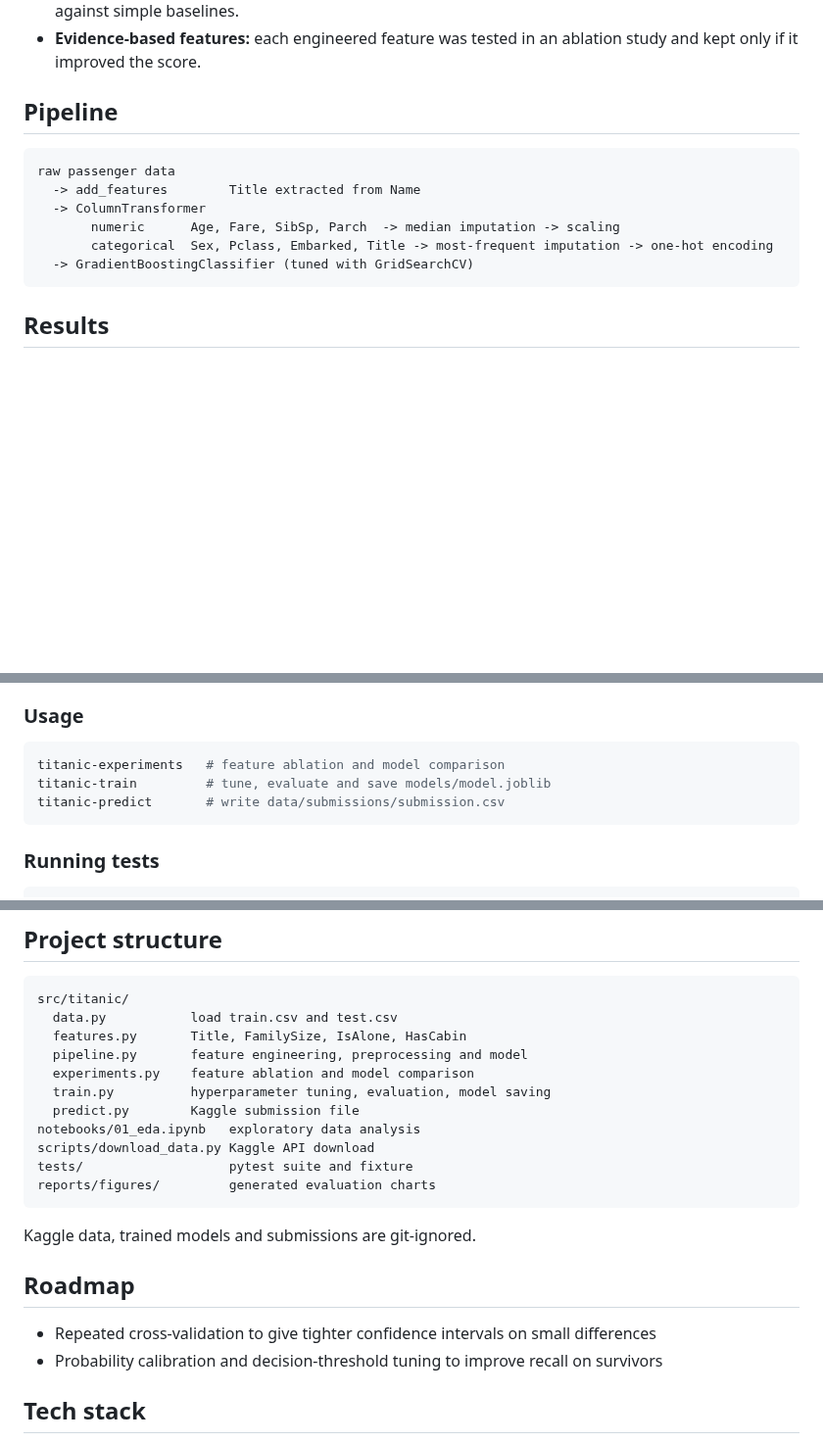
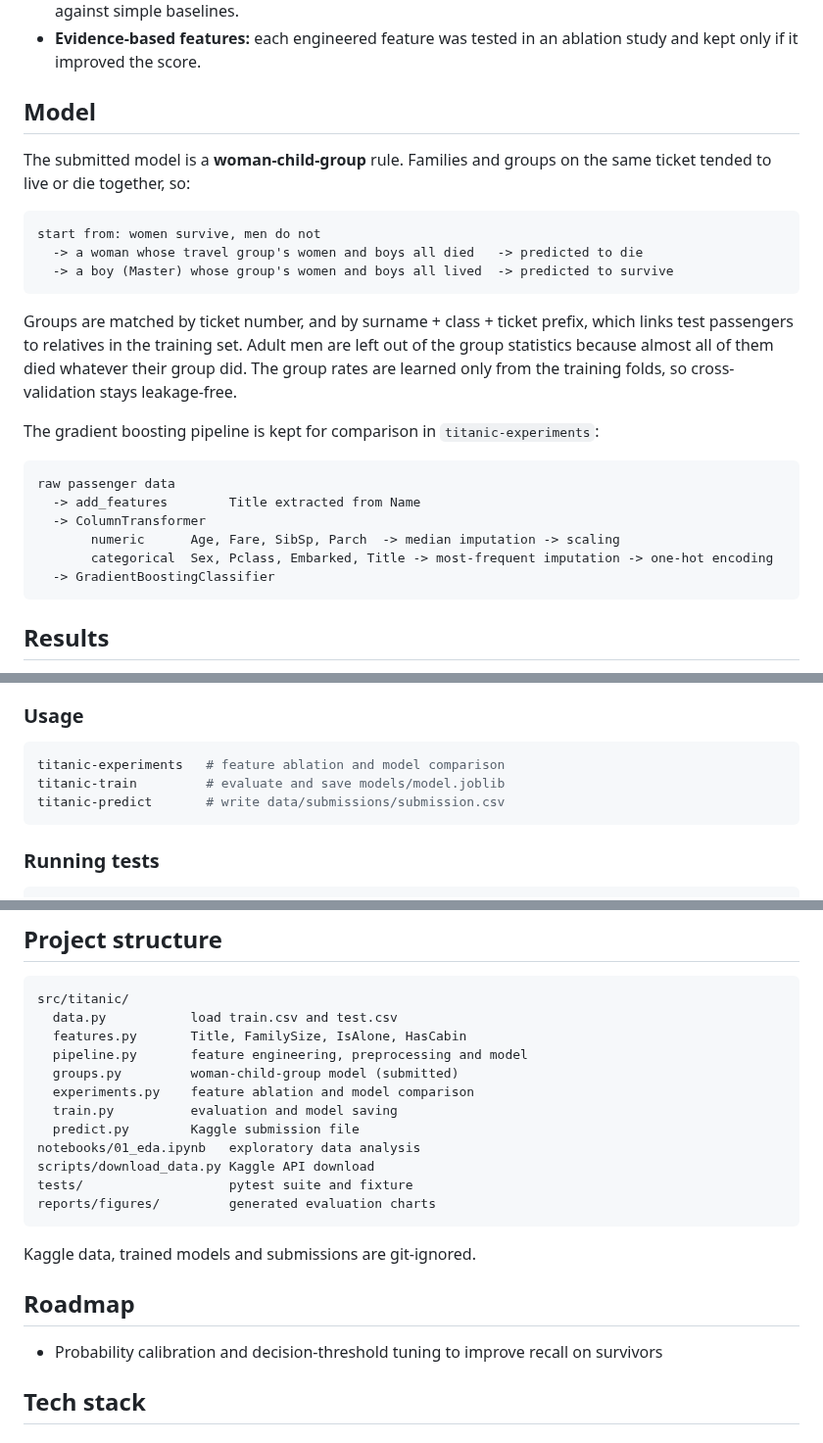
Before and after one commit to Ohm-Kel/titanic-survival, a Markdown page: README.md, 3 parts joined by grey strips. Shown at 98% size. Drawn GitHub-style; blank space fills up the shorter version.

````diff
--- a/README.md
+++ b/README.md
@@ -18,7 +18,19 @@ The project focuses on handling that data correctly rather than on chasing a lea
 - **Honest validation:** every decision is made with 5-fold stratified cross-validation and compared against simple baselines.
 - **Evidence-based features:** each engineered feature was tested in an ablation study and kept only if it improved the score.
 
-## Pipeline
+## Model
+
+The submitted model is a **woman-child-group** rule. Families and groups on the same ticket tended to live or die together, so:
+
+```
+start from: women survive, men do not
+  -> a woman whose travel group's women and boys all died   -> predicted to die
+  -> a boy (Master) whose group's women and boys all lived  -> predicted to survive
+```
+
+Groups are matched by ticket number, and by surname + class + ticket prefix, which links test passengers to relatives in the training set. Adult men are left out of the group statistics because almost all of them died whatever their group did. The group rates are learned only from the training folds, so cross-validation stays leakage-free.
+
+The gradient boosting pipeline is kept for comparison in `titanic-experiments`:
 
 ```
 raw passenger data
@@ -26,7 +38,7 @@ raw passenger data
   -> ColumnTransformer
        numeric      Age, Fare, SibSp, Parch  -> median imputation -> scaling
        categorical  Sex, Pclass, Embarked, Title -> most-frequent imputation -> one-hot encoding
-  -> GradientBoostingClassifier (tuned with GridSearchCV)
+  -> GradientBoostingClassifier
 ```
 
 ## Results
@@ -83,7 +99,7 @@ python scripts/download_data.py
 
 ```bash
 titanic-experiments   # feature ablation and model comparison
-titanic-train         # tune, evaluate and save models/model.joblib
+titanic-train         # evaluate and save models/model.joblib
 titanic-predict       # write data/submissions/submission.csv
 ```
 
@@ -102,8 +118,9 @@ src/titanic/
   data.py           load train.csv and test.csv
   features.py       Title, FamilySize, IsAlone, HasCabin
   pipeline.py       feature engineering, preprocessing and model
+  groups.py         woman-child-group model (submitted)
   experiments.py    feature ablation and model comparison
-  train.py          hyperparameter tuning, evaluation, model saving
+  train.py          evaluation and model saving
   predict.py        Kaggle submission file
 notebooks/01_eda.ipynb   exploratory data analysis
 scripts/download_data.py Kaggle API download
@@ -115,7 +132,6 @@ Kaggle data, trained models and submissions are git-ignored.
 
 ## Roadmap
 
-- Repeated cross-validation to give tighter confidence intervals on small differences
 - Probability calibration and decision-threshold tuning to improve recall on survivors
 
 ## Tech stack
````
Also changed, not shown: other parts of README.md (+9 -5 lines), CHANGELOG.md (+9 -0 lines), reports/figures/confusion_matrix.png, 4 other files.
